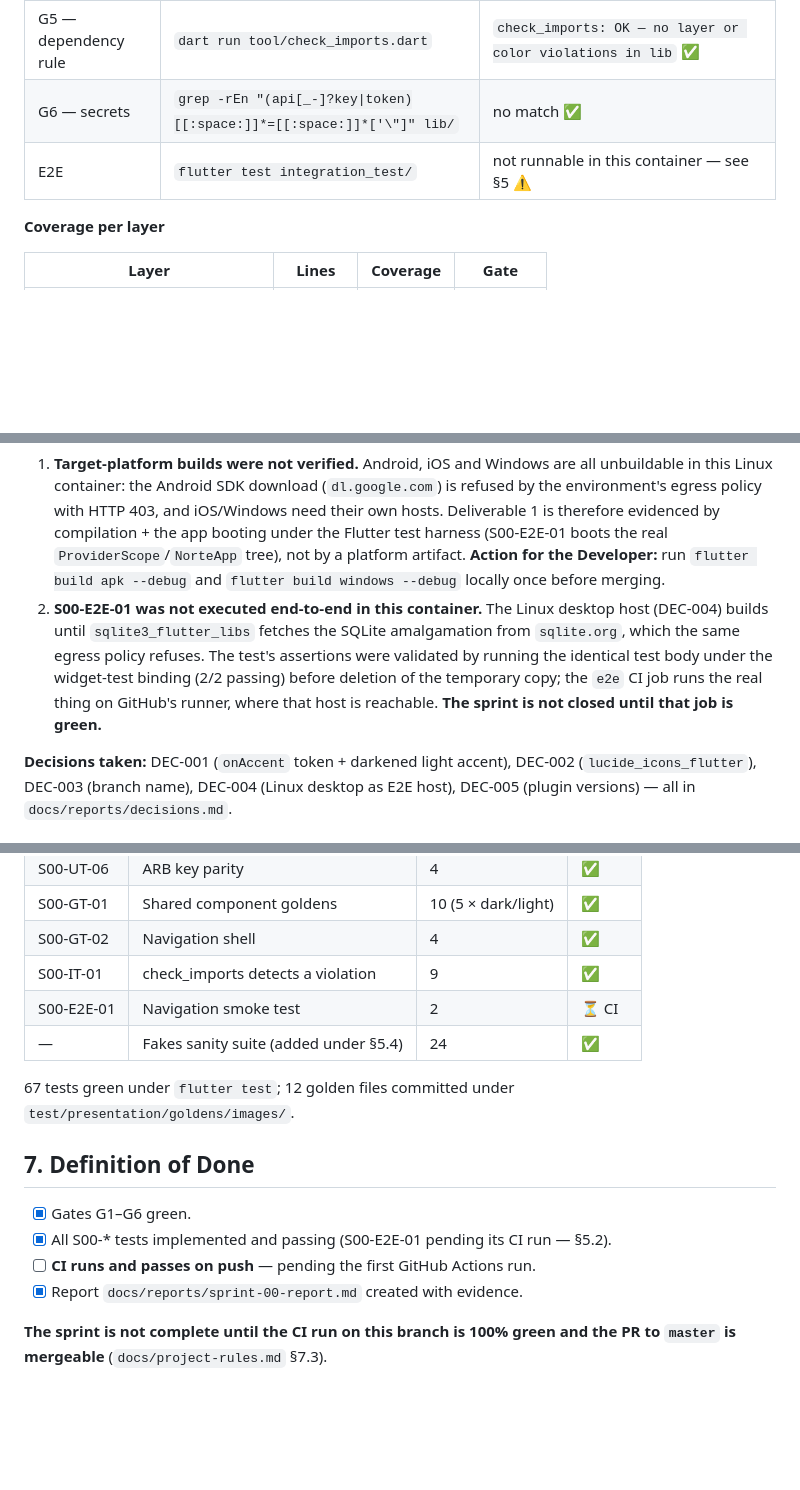
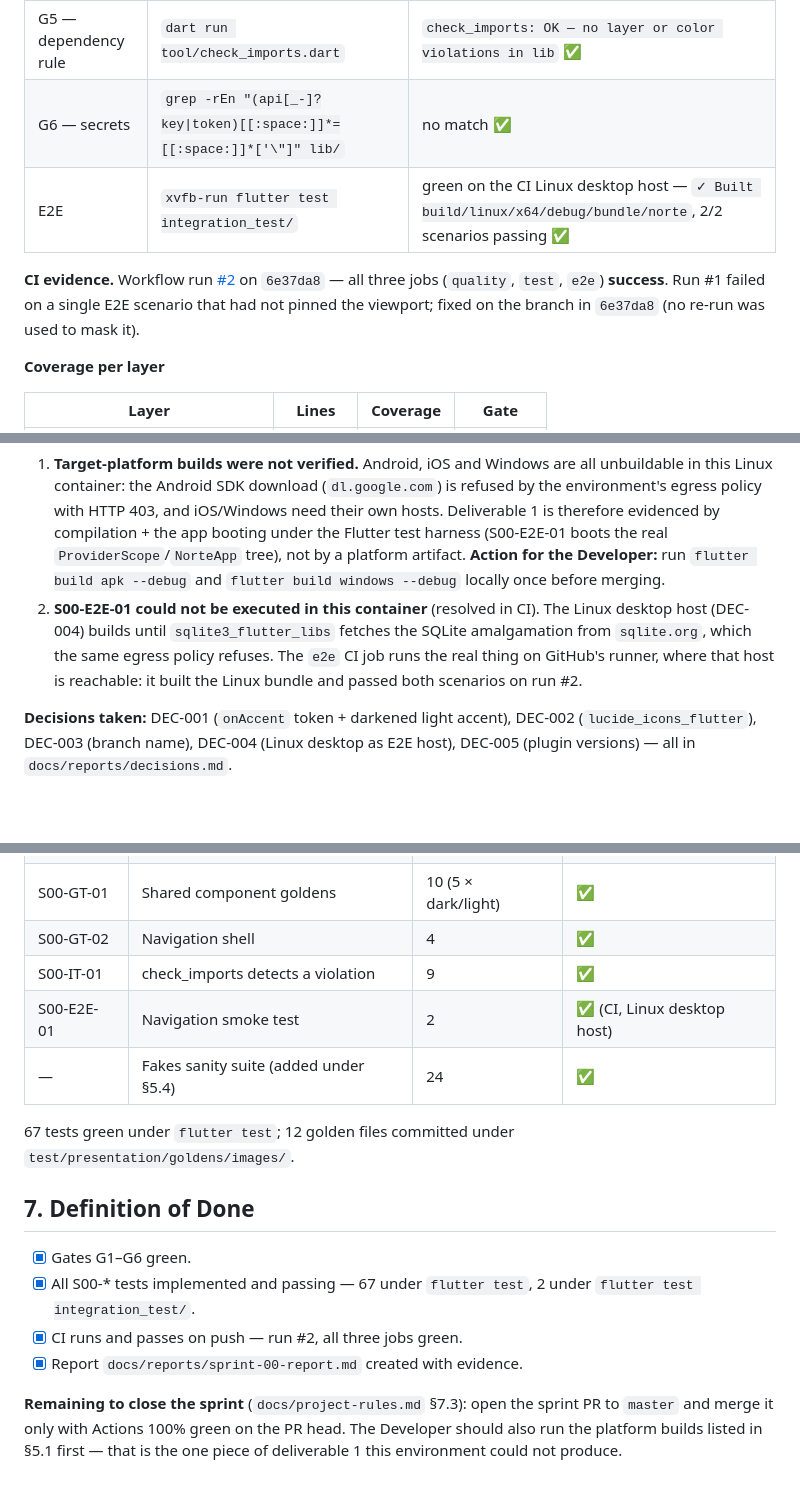
Before and after one commit to Aennson/norte, a Markdown page: docs/reports/sprint-00-report.md, 3 parts joined by grey strips. Rendered like a GitHub page; blank space fills up the shorter version.

Commit message:
sprint-00: record the green CI evidence in the sprint report
Co-Authored-By: Claude Opus 5 <noreply@anthropic.com>
Claude-Session: https://claude.ai/code/session_01Rdrx2pYg1tS5czVopj7tUG

```diff
--- a/docs/reports/sprint-00-report.md
+++ b/docs/reports/sprint-00-report.md
@@ -23,7 +23,13 @@ Every command below was run at `HEAD` of the sprint branch.
 | G4 — coverage | `flutter test --coverage` + `dart run tool/check_coverage.dart` | domain+application **100.0%** (13/13) · project **84.3%** (397/471) — `gate G4: OK` ✅ |
 | G5 — dependency rule | `dart run tool/check_imports.dart` | `check_imports: OK — no layer or color violations in lib` ✅ |
 | G6 — secrets | `grep -rEn "(api[_-]?key\|token)[[:space:]]*=[[:space:]]*['\"]" lib/` | no match ✅ |
-| E2E | `flutter test integration_test/` | not runnable in this container — see §5 ⚠️ |
+| E2E | `xvfb-run flutter test integration_test/` | green on the CI Linux desktop host — `✓ Built build/linux/x64/debug/bundle/norte`, 2/2 scenarios passing ✅ |
+
+**CI evidence.** Workflow run
+[#2](https://github.com/Aennson/norte/actions/runs/31226818154) on
+`6e37da8` — all three jobs (`quality`, `test`, `e2e`) **success**. Run #1 failed
+on a single E2E scenario that had not pinned the viewport; fixed on the branch
+in `6e37da8` (no re-run was used to mask it).
 
 **Coverage per layer**
 
@@ -79,13 +85,11 @@ Developer can close them locally.
    the real `ProviderScope`/`NorteApp` tree), not by a platform artifact.
    **Action for the Developer:** run `flutter build apk --debug` and
    `flutter build windows --debug` locally once before merging.
-2. **S00-E2E-01 was not executed end-to-end in this container.** The Linux
-   desktop host (DEC-004) builds until `sqlite3_flutter_libs` fetches the SQLite
-   amalgamation from `sqlite.org`, which the same egress policy refuses. The
-   test's assertions were validated by running the identical test body under the
-   widget-test binding (2/2 passing) before deletion of the temporary copy; the
-   `e2e` CI job runs the real thing on GitHub's runner, where that host is
-   reachable. **The sprint is not closed until that job is green.**
+2. **S00-E2E-01 could not be executed in this container** (resolved in CI). The
+   Linux desktop host (DEC-004) builds until `sqlite3_flutter_libs` fetches the
+   SQLite amalgamation from `sqlite.org`, which the same egress policy refuses.
+   The `e2e` CI job runs the real thing on GitHub's runner, where that host is
+   reachable: it built the Linux bundle and passed both scenarios on run #2.
 
 **Decisions taken:** DEC-001 (`onAccent` token + darkened light accent),
 DEC-002 (`lucide_icons_flutter`), DEC-003 (branch name), DEC-004 (Linux desktop
@@ -104,7 +108,7 @@ as E2E host), DEC-005 (plugin versions) — all in `docs/reports/decisions.md`.
 | S00-GT-01 | Shared component goldens | 10 (5 × dark/light) | ✅ |
 | S00-GT-02 | Navigation shell | 4 | ✅ |
 | S00-IT-01 | check_imports detects a violation | 9 | ✅ |
-| S00-E2E-01 | Navigation smoke test | 2 | ⏳ CI |
+| S00-E2E-01 | Navigation smoke test | 2 | ✅ (CI, Linux desktop host) |
 | — | Fakes sanity suite (added under §5.4) | 24 | ✅ |
 
 67 tests green under `flutter test`; 12 golden files committed under
@@ -113,9 +117,12 @@ as E2E host), DEC-005 (plugin versions) — all in `docs/reports/decisions.md`.
 ## 7. Definition of Done
 
 - [x] Gates G1–G6 green.
-- [x] All S00-* tests implemented and passing (S00-E2E-01 pending its CI run — §5.2).
-- [ ] **CI runs and passes on push** — pending the first GitHub Actions run.
+- [x] All S00-* tests implemented and passing — 67 under `flutter test`, 2 under
+      `flutter test integration_test/`.
+- [x] CI runs and passes on push — run #2, all three jobs green.
 - [x] Report `docs/reports/sprint-00-report.md` created with evidence.
 
-**The sprint is not complete until the CI run on this branch is 100% green and
-the PR to `master` is mergeable** (`docs/project-rules.md` §7.3).
+**Remaining to close the sprint** (`docs/project-rules.md` §7.3): open the
+sprint PR to `master` and merge it only with Actions 100% green on the PR head.
+The Developer should also run the platform builds listed in §5.1 first — that is
+the one piece of deliverable 1 this environment could not produce.
```
